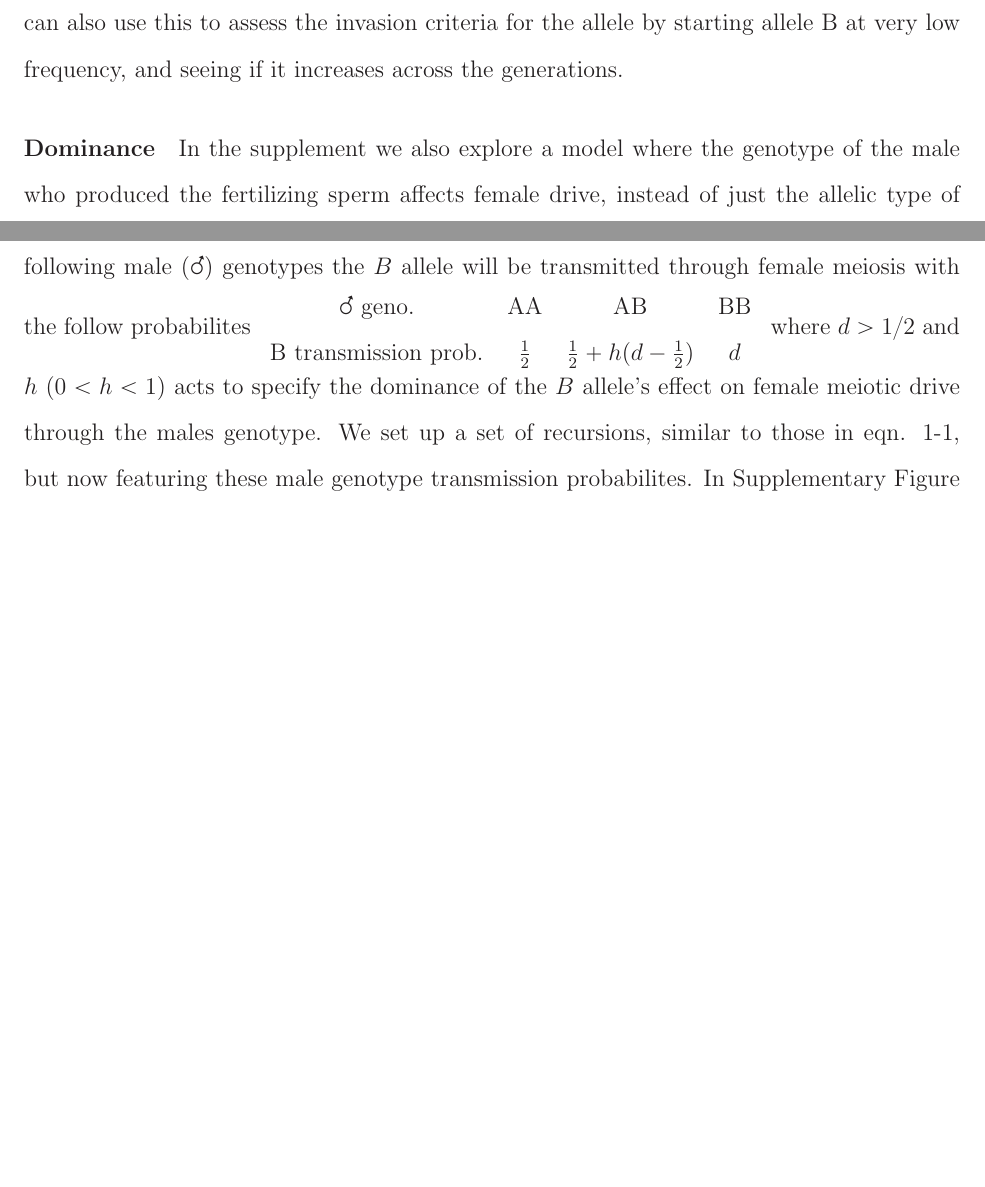
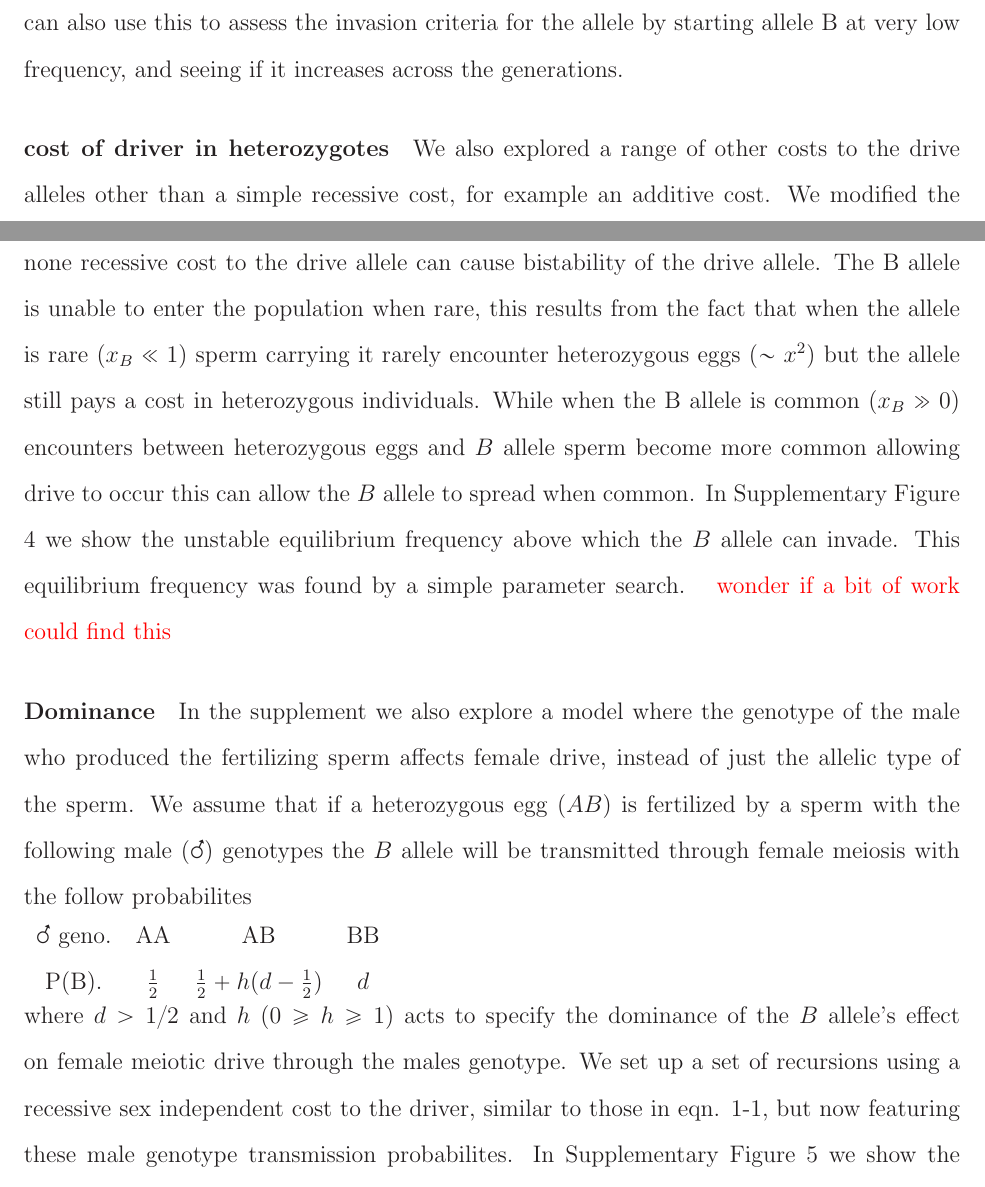
Before and after one commit to cooplab/sperm_dependant_drive, a LaTeX document (writeup_and_notes/male_dependent_drive.tex): two parts of pages 12 and 13 of 18 before the commit and two parts of pages 12 and 13 of 19 after it, joined at a grey line, cut so that both start at the same text, the shorter picture padded with empty space. Compiled offline with LaTeX, dvips and Ghostscript.

Commit message:
adding to appendix

```diff
--- a/writeup_and_notes/male_dependent_drive.tex
+++ b/writeup_and_notes/male_dependent_drive.tex
@@ -456,19 +456,37 @@ over time. We can also use this to assess the
 invasion criteria for the allele by starting allele B at very low
 frequency, and seeing if it increases across the generations.
 
+\paragraph{cost of driver in heterozygotes}
+We also explored a range of other costs to the drive alleles other than a
+simple recessive cost, for example an additive cost. We modified the recursions given in eqn
+\ref{eqn.A1}-\ref{eqn.A3} to feature an additive cost $s$ for each
+copy of the $B$ allele. A none recessive cost to the drive allele can
+cause bistability of the drive allele. The B allele is unable to enter
+the population when rare, this results from the fact that
+when the allele is rare ($x_B \ll 1$) sperm carrying it rarely
+encounter heterozygous eggs ($\sim x^2$) but the allele still pays a
+cost in heterozygous individuals.  While when the B allele is common ($x_B
+\gg 0$) encounters between heterozygous eggs and $B$ allele sperm
+become more common allowing drive to occur this can allow the $B$
+allele to spread when common. In Supplementary Figure
+\ref{bistable_additive} we show the unstable equilibrium frequency
+above which the $B$ allele can invade. This equilibrium frequency was found by a simple
+parameter search.  \gc{wonder if a bit of work could find this}
+
 \paragraph{Dominance} In the supplement we also explore a model where
 the genotype of the male who produced the fertilizing sperm affects female drive,
 instead of just the allelic type of the sperm. We assume that if a
-heterozygous egg ($AB$) is fertilized by a spermwith the following
+heterozygous egg ($AB$) is fertilized by a sperm with the following
 male ($\Mars$) genotypes the $B$ allele will be transmitted through
-female meiosis with the follow probabilites
+female meiosis with the follow probabilites\\
 \begin{tabular}{cccc}
 $\Mars$ geno. & AA & AB  & BB\\
-B transmission prob. & $\frac{1}{2}$ &  $\frac{1}{2} + h(d-\frac{1}{2})$  & $d$\\
-\end{tabular}
-where $d > 1/2$ and $h$ ($0<h<1$) acts to specify the dominance of the $B$
+P(B). & $\frac{1}{2}$ &  $\frac{1}{2} + h(d-\frac{1}{2}) $ & $d$
+\end{tabular}\\
+where $d > 1/2$ and $h$ ($0 \geq h \geq 1$) acts to specify the dominance of the $B$
 allele's effect on female meiotic drive through the males genotype. We
-set up a set of recursions, similar to those in eqn.
+set up a set of recursions using a recessive sex independent cost to
+the driver, similar to those in eqn.
 \ref{eqn.A1}-\ref{eqn.A1}, but now featuring these male genotype
 transmission probabilites. In Supplementary Figure \ref{Effect_of_dominance} we show the invasion
 criteria for both the A and the B allele when they are rare in the
```
Also changed, not shown: writeup_and_notes/male_dependent_drive.tex (10 more changed lines).
